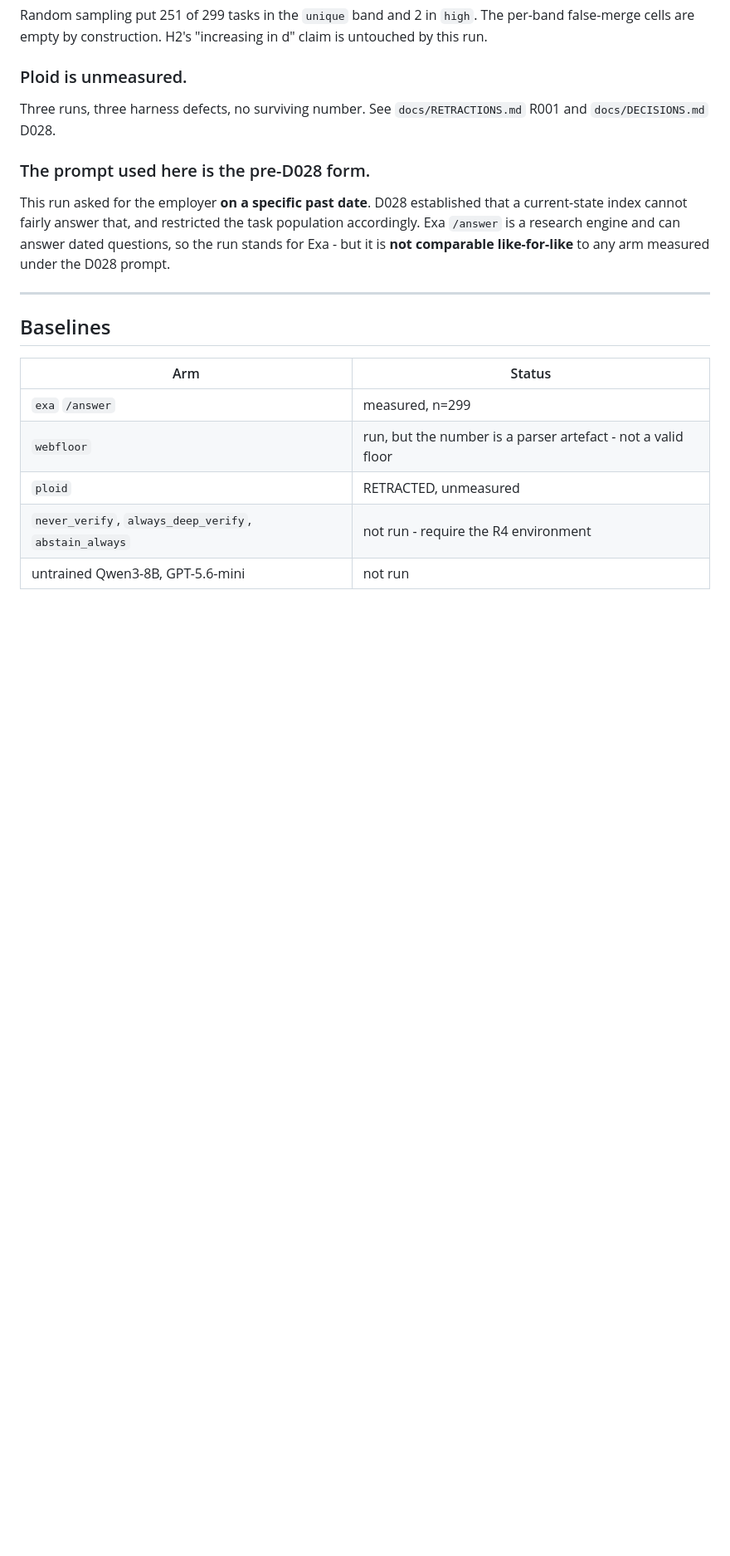
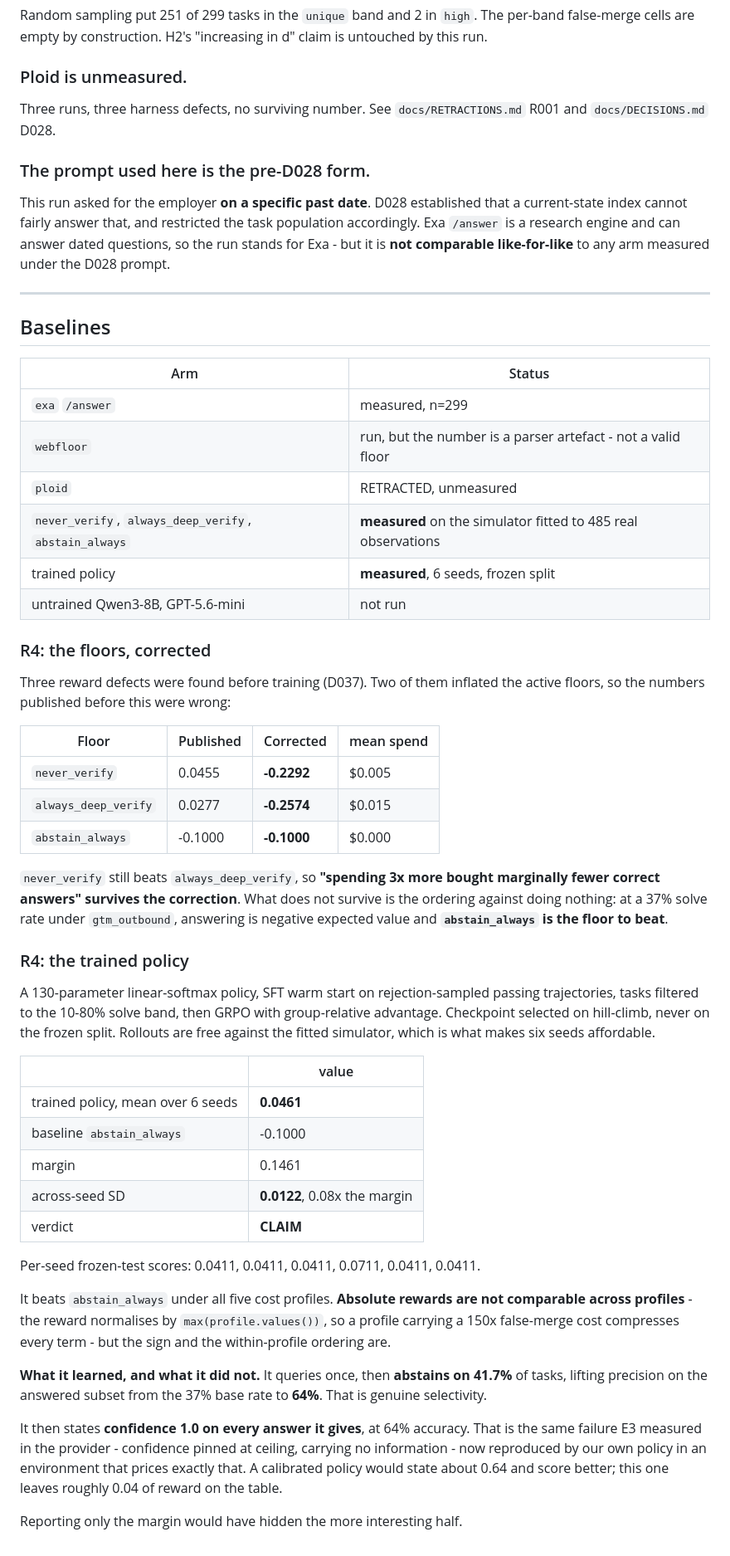
Before and after one commit to caiotheodoro/titer, a Markdown page: docs/BENCHMARK.md, the part around the change. Shown at 83% size. Rendered like a GitHub page; blank space fills up the shorter version.

Commit message:
BENCHMARK: corrected R4 floors and the trained policy
The floors published before D037 were inflated by two reward defects. Corrected:
never_verify -0.2292, always_deep_verify -0.2574, abstain_always -0.1000.
'Spending 3x more bought marginally fewer correct answers' survives; what does
not is the ordering against doing nothing.

Trained policy: 0.0461 over 6 seeds against abstain_always at -0.1000, margin
0.1461, across-seed SD 0.0122 = 0.08x the margin, CLAIM. Beats the baseline
under all five profiles, with the caveat that absolute rewards are not
comparable across profiles because the reward normalises by max(profile).

It abstains on 41.7% of tasks, lifting precision from 37% to 64%, then states
confidence 1.0 on every answer at 64% accuracy - E3's failure reproduced in our
own policy, in an environment that prices it.

```diff
--- a/docs/BENCHMARK.md
+++ b/docs/BENCHMARK.md
@@ -184,5 +184,58 @@ to any arm measured under the D028 prompt.
 | `exa` `/answer` | measured, n=299 |
 | `webfloor` | run, but the number is a parser artefact - not a valid floor |
 | `ploid` | RETRACTED, unmeasured |
-| `never_verify`, `always_deep_verify`, `abstain_always` | not run - require the R4 environment |
+| `never_verify`, `always_deep_verify`, `abstain_always` | **measured** on the simulator fitted to 485 real observations |
+| trained policy | **measured**, 6 seeds, frozen split |
 | untrained Qwen3-8B, GPT-5.6-mini | not run |
+
+### R4: the floors, corrected
+
+Three reward defects were found before training (D037). Two of them inflated the
+active floors, so the numbers published before this were wrong:
+
+| Floor | Published | Corrected | mean spend |
+|---|---|---|---|
+| `never_verify` | 0.0455 | **-0.2292** | $0.005 |
+| `always_deep_verify` | 0.0277 | **-0.2574** | $0.015 |
+| `abstain_always` | -0.1000 | **-0.1000** | $0.000 |
+
+`never_verify` still beats `always_deep_verify`, so **"spending 3x more bought
+marginally fewer correct answers" survives the correction**. What does not
+survive is the ordering against doing nothing: at a 37% solve rate under
+`gtm_outbound`, answering is negative expected value and **`abstain_always` is
+the floor to beat**.
+
+### R4: the trained policy
+
+A 130-parameter linear-softmax policy, SFT warm start on rejection-sampled
+passing trajectories, tasks filtered to the 10-80% solve band, then GRPO with
+group-relative advantage. Checkpoint selected on hill-climb, never on the frozen
+split. Rollouts are free against the fitted simulator, which is what makes six
+seeds affordable.
+
+| | value |
+|---|---|
+| trained policy, mean over 6 seeds | **0.0461** |
+| baseline `abstain_always` | -0.1000 |
+| margin | 0.1461 |
+| across-seed SD | **0.0122**, 0.08x the margin |
+| verdict | **CLAIM** |
+
+Per-seed frozen-test scores: 0.0411, 0.0411, 0.0411, 0.0711, 0.0411, 0.0411.
+
+It beats `abstain_always` under all five cost profiles. **Absolute rewards are
+not comparable across profiles** - the reward normalises by
+`max(profile.values())`, so a profile carrying a 150x false-merge cost compresses
+every term - but the sign and the within-profile ordering are.
+
+**What it learned, and what it did not.** It queries once, then **abstains on
+41.7%** of tasks, lifting precision on the answered subset from the 37% base rate
+to **64%**. That is genuine selectivity.
+
+It then states **confidence 1.0 on every answer it gives**, at 64% accuracy.
+That is the same failure E3 measured in the provider - confidence pinned at
+ceiling, carrying no information - now reproduced by our own policy in an
+environment that prices exactly that. A calibrated policy would state about 0.64
+and score better; this one leaves roughly 0.04 of reward on the table.
+
+Reporting only the margin would have hidden the more interesting half.
```
